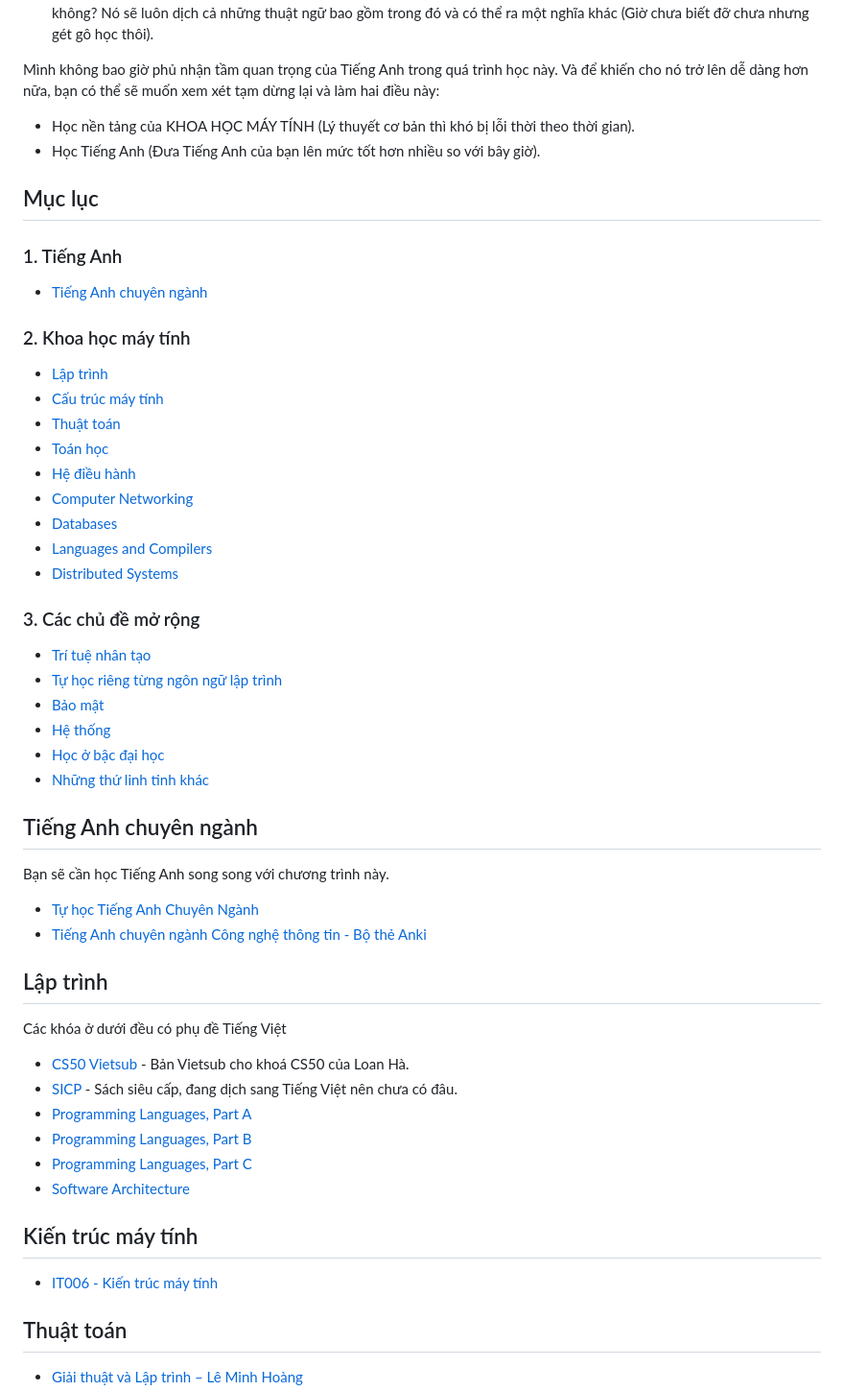
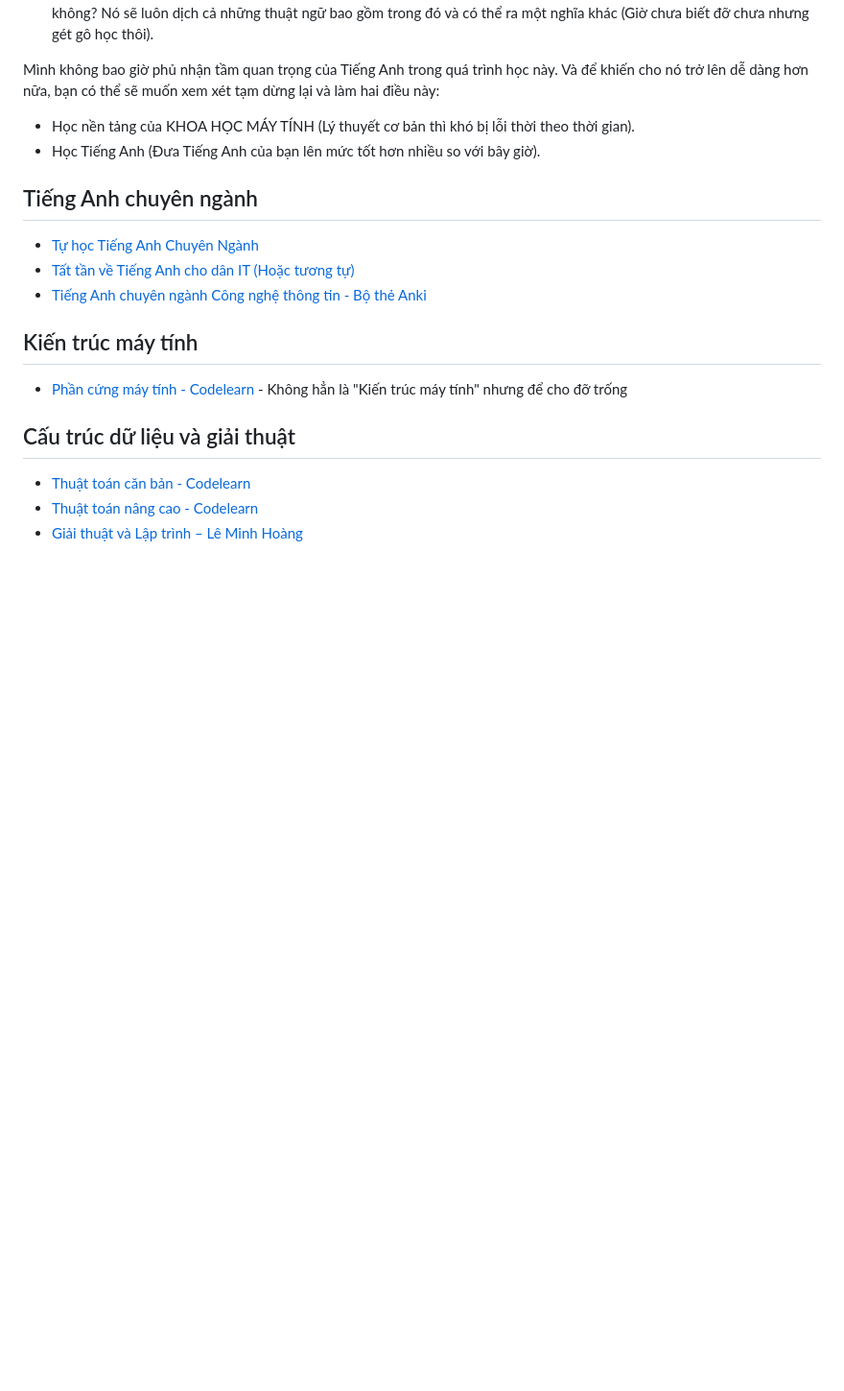
Before and after one commit to daihocmo/awesome-lap-trinh, a Markdown page: README.md, the part around the change printed below. Shown: that part at 96% size. Drawn GitHub-style; blank space fills up the shorter version.

```diff
--- a/README.md
+++ b/README.md
@@ -25,48 +25,15 @@ Mình không bao giờ phủ nhận tầm quan trọng của Tiếng Anh trong q
 - Học Tiếng Anh (Đưa Tiếng Anh của bạn lên mức tốt hơn nhiều so với bây giờ).
 
 
-## Mục lục
-### 1. Tiếng Anh
-- [Tiếng Anh chuyên ngành](#tiếng-anh-chuyên-ngành)
-
-### 2. Khoa học máy tính
-- [Lập trình](#programming)
-- [Cấu trúc máy tính](#computer-architecture)
-- [Thuật toán](#thuật-toán)
-- [Toán học](#toán)
-- [Hệ điều hành](#hệ-điều-hành)
-- [Computer Networking](#mạng-máy-tính)
-- [Databases](#cơ-sở-dữ-liệu)
-- [Languages and Compilers](#ngôn-ngữ-và-trình-biên-dịch)
-- [Distributed Systems](#hệ-thống-phân-tán)
-
-### 3. Các chủ đề mở rộng
-- [Trí tuệ nhân tạo](#trí-tuệ-nhân-tạo)
-- [Tự học riêng từng ngôn ngữ lập trình](#ngôn-ngữ-lập-trình)
-- [Bảo mật](#bảo-mật)
-- [Hệ thống](#hệ-thống)
-- [Học ở bậc đại học](#học-ở-bậc-đại-học)
-- [Những thứ linh tinh khác](#những-thứ-linh-tinh-khác)
-
 ## Tiếng Anh chuyên ngành
-Bạn sẽ cần học Tiếng Anh song song với chương trình này.
-
 - [Tự học Tiếng Anh Chuyên Ngành](https://daihocmo.github.io/tieng-anh-chuyen-nganh/)
+- [Tất tần về Tiếng Anh cho dân IT (Hoặc tương tự)](https://voz.vn/t/tat-tan-ve-tieng-anh-cho-dan-it-hoac-tuong-tu.1022310/)
 - [Tiếng Anh chuyên ngành Công nghệ thông tin - Bộ thẻ Anki](https://ankivn.com/bo-the/ngoai-ngu/tieng-anh/tieng-anh-chuyen-nganh-cong-nghe-thong-tin/)
 
-## Lập trình
+## Kiến trúc máy tính
+- [Phần cứng máy tính - Codelearn](https://codelearn.io/learning/phan-cung-may-tinh) - Không hẳn là "Kiến trúc máy tính" nhưng để cho đỡ trống
 
-Các khóa ở dưới đều có phụ đề Tiếng Việt
-
-- [CS50 Vietsub](https://www.youtube.com/playlist?list=PLJ3cEjfn1AKRdtE2KNLCw0sgBfdmAeulI) - Bản Vietsub cho khoá CS50 của Loan Hà.
-- [SICP](https://github.com/thu-vien-mo/sicp-vi) - Sách siêu cấp, đang dịch sang Tiếng Việt nên chưa có đâu.
-- [Programming Languages, Part A](https://www.coursera.org/learn/programming-languages)
-- [Programming Languages, Part B](https://www.coursera.org/learn/programming-languages-part-b)
-- [Programming Languages, Part C](https://www.coursera.org/learn/programming-languages-part-c)
-- [Software Architecture](https://www.coursera.org/learn/software-architecture)
-
-## Kiến trúc máy tính
-- [IT006 - Kiến trúc máy tính](https://svuit.org/mmtt/docs/MonHocCoSoNganh/IT006.html)
-
-## Thuật toán
+## Cấu trúc dữ liệu và giải thuật
+- [Thuật toán căn bản - Codelearn](https://codelearn.io/learning/thuat-toan-can-ban)
+- [Thuật toán nâng cao - Codelearn](https://codelearn.io/learning/thuat-toan-nang-cao)
 - [Giải thuật và Lập trình – Lê Minh Hoàng](https://archive.org/details/giai-thuat-va-lap-trinh-le-minh-hoang)
```
Also changed, not shown: other parts of README.md (+39 -43 lines), khoa-hoc/he-thong-phan-tan.md (added, +15 -0 lines).
